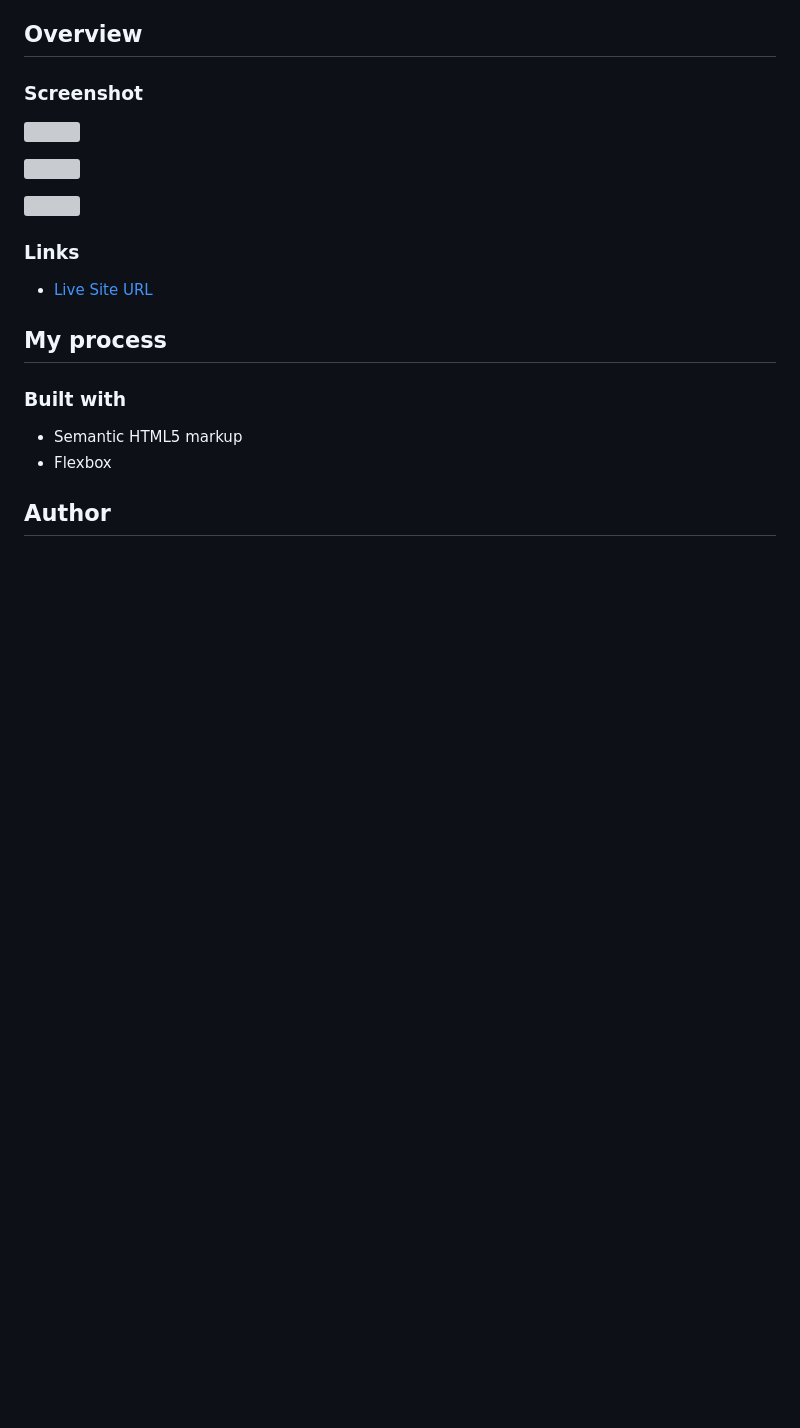
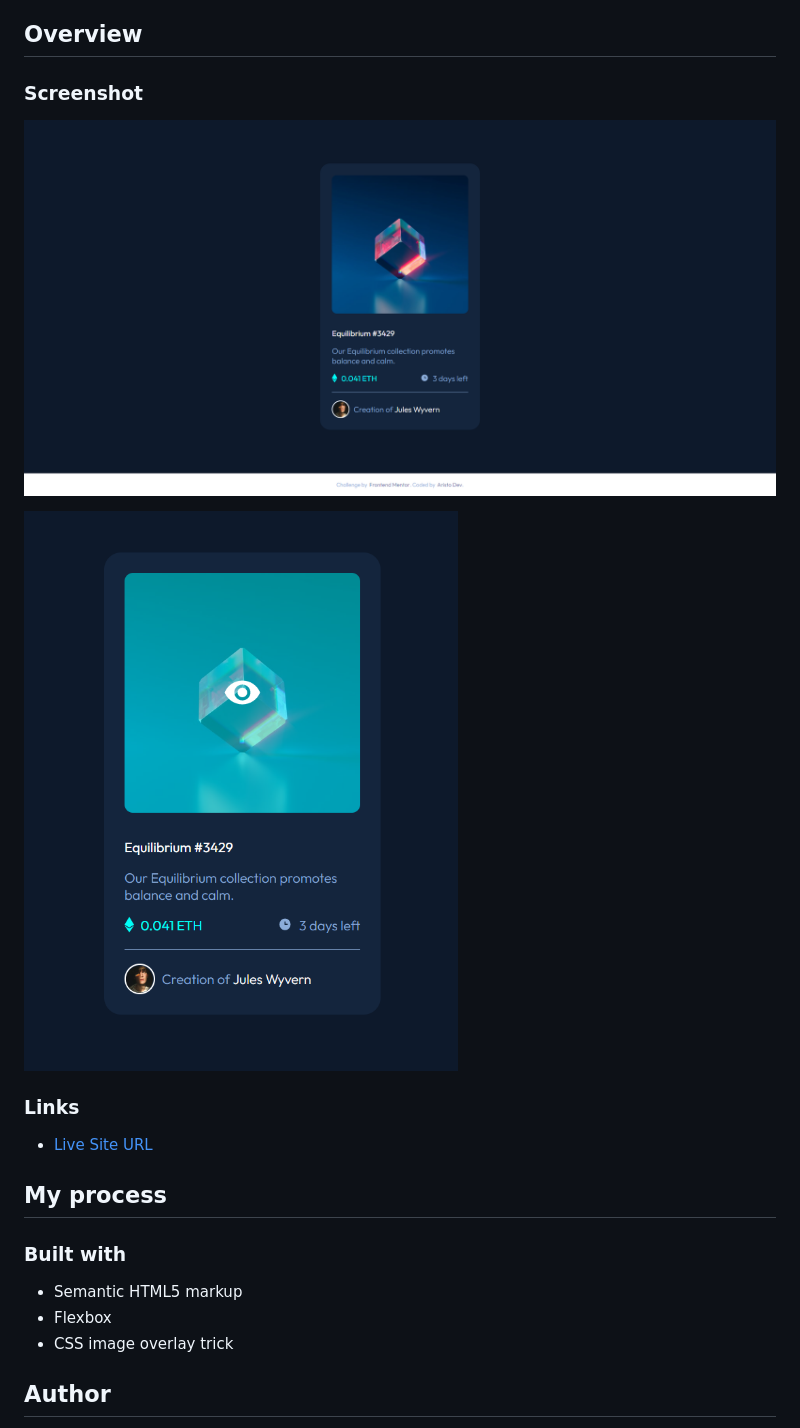
Before and after one commit to aristodev22/FeM-NFT-preview-card-component, a Markdown page: README.md, the part around the change. Rendered like a GitHub page; pictures changed too: screenshot-active.PNG (added), screenshot.png (added); blank space fills up the shorter version; grey boxes are pictures that could not be loaded.

Commit message:
Add screenshots, update README.md

```diff
--- a/README.md
+++ b/README.md
@@ -15,11 +15,9 @@ This is a solution to the [NFT preview card component challenge on Frontend Ment
 
 ### Screenshot
 
-![](./desktop-screenshot.png)
+![](./screenshot.png)
 
-![](./mobile-screenshot.png)
-
-![](./mobile-screenshot-active.png)
+![](./screenshot-active.PNG)
 
 
 ### Links
@@ -32,7 +30,7 @@ This is a solution to the [NFT preview card component challenge on Frontend Ment
 
 - Semantic HTML5 markup
 - Flexbox
-
+- CSS image overlay trick
 
 ## Author
 
```
